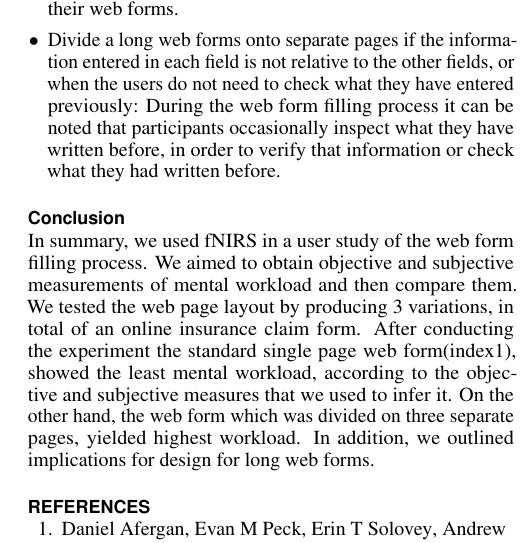
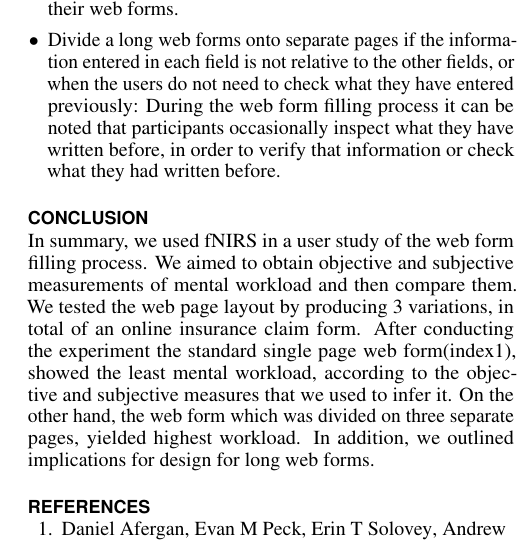
Before and after one commit to horiamaior/WebForm-CHI, a LaTeX document (main/WebForm.tex, which reads tex/Discussion.tex): part of one column of page 5 of 6, cut so that both start at the same text. Compiled offline with pdfLaTeX.

Commit message:
minor changes

```diff
--- a/main/WebForm.tex
+++ b/main/WebForm.tex
@@ -41,7 +41,7 @@
 % Paper metadata (use plain text, for PDF inclusion and later
 % re-using, if desired).  Use \emtpyauthor when submitting for review
 % so you remain anonymous.
-\def\plaintitle{Using fNIRS in usability evaluation: understanding the effect of web form layout design on workload}
+\def\plaintitle{Using fNIRS in Usability Evaluations: Understanding the Effect of Web Form Layout on Mental Workload}
 \def\plainauthor{First Author, Second Author, Third Author,
   Fourth Author, Fifth Author, Sixth Author}
 \def\emptyauthor{}
--- a/tex/Discussion.tex
+++ b/tex/Discussion.tex
@@ -71,6 +71,6 @@
 %	It should be noted that we had difficulties with the fNIRS device, as some of the channels did not worked reliably. Therefore, we had to exclude a large amount of participant data that was defective or incomplete. As a result, we obtained less statistical power from the results. However, this was a problem encountered because of malfunctioning of the particular device, and not problem encompassing all fNIRS based systems. In addition, the fNIRS device which we used was slightly invasive and wearing it caused pain and discomfort, after approximately 30-40 minutes. As a result, we had to design our experimental protocol so that the duration does not exceed 40 minutes.
 %	\subsection{Future work}
 %	To produce more valid results, experiments without the inclusion of videos should be conducted. For example testing the insurance quote process, instead of claims. Also, the divided page approach should be further examined because it produced encouraging and positive results, except that it required the most attentional resources. However, as it is not clear which improves the user experience more, the workload experienced or the positive or negative appraisal of the interface, we should further test and diagnose the single versus divided page approaches.
-	\subsection{Conclusion}
+	\section{Conclusion}
 	In summary, we used fNIRS in a user study of the web form filling process. We aimed to obtain objective and subjective measurements of mental workload and then compare them. We tested the web page layout by producing 3 variations, in total of an online insurance claim form. After conducting the experiment the standard single page web form(index1), showed the least mental workload, according to the objective and subjective measures that we used to infer it. On the other hand, the web form which was divided on three separate pages, yielded highest workload. In addition, we outlined implications for design for long web forms.
 \end{document}
```
